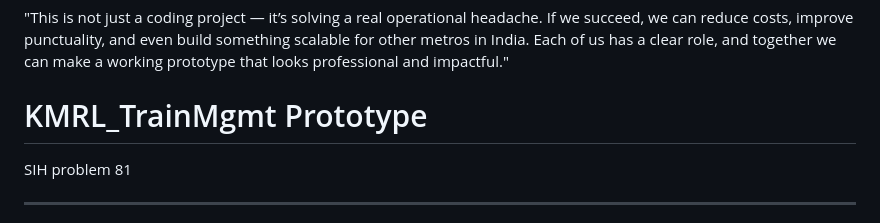
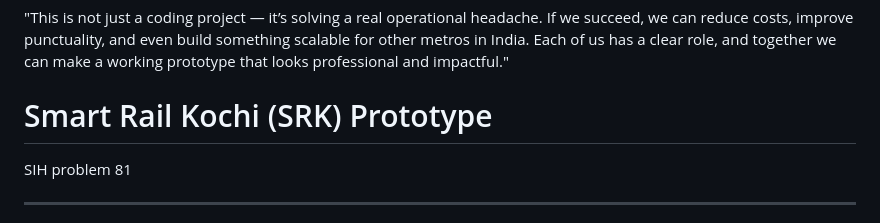
Before and after one commit to SKIZHERE/KMRL_TrainMgmt, a Markdown page: README.md, the part around the change. GitHub-like rendering.

```diff
--- a/README.md
+++ b/README.md
@@ -55,7 +55,7 @@ UI/UX Designer:
 
 
 
-# KMRL_TrainMgmt Prototype
+# Smart Rail Kochi (SRK) Prototype
 
 SIH problem 81
 
```
